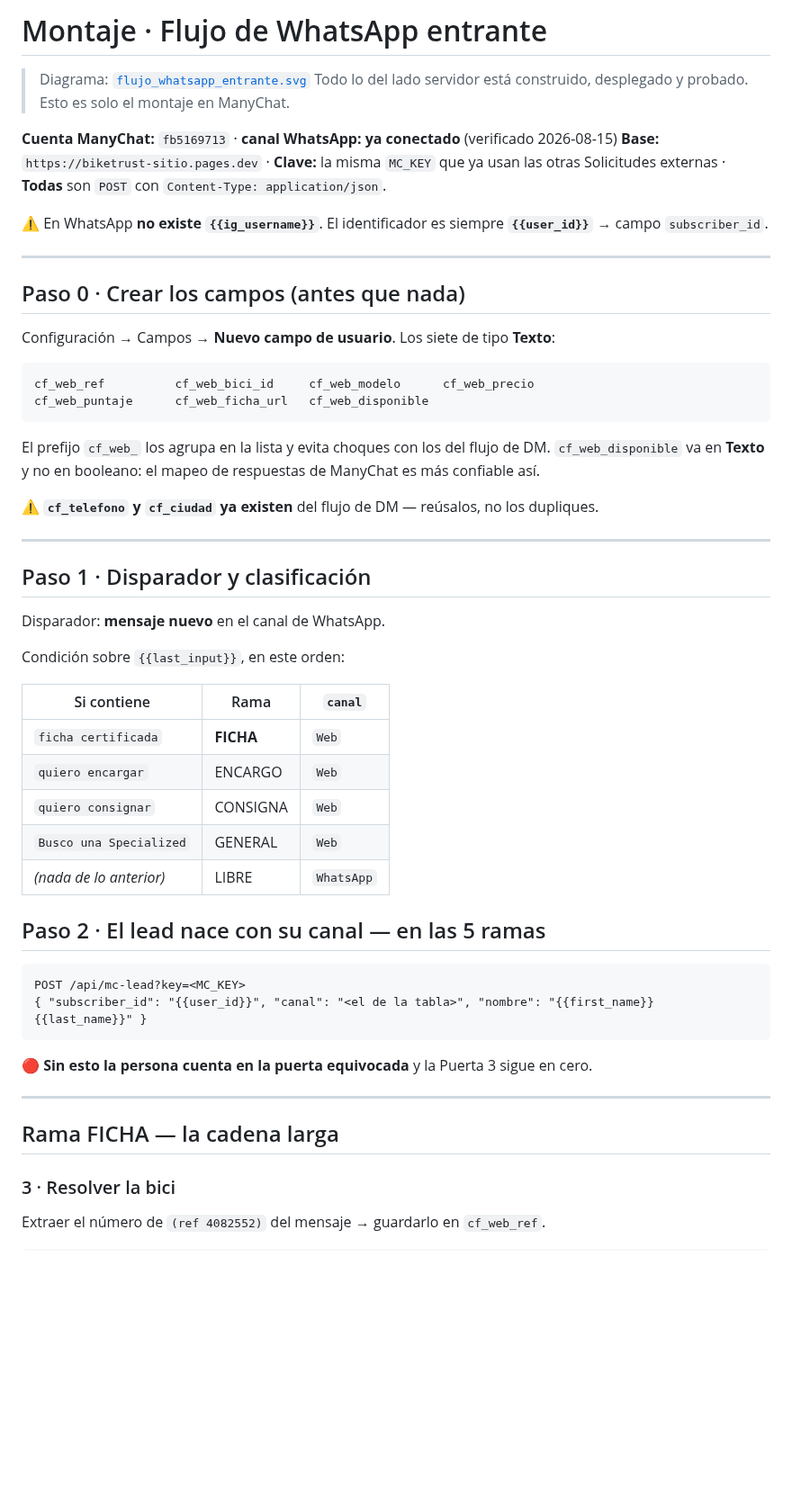
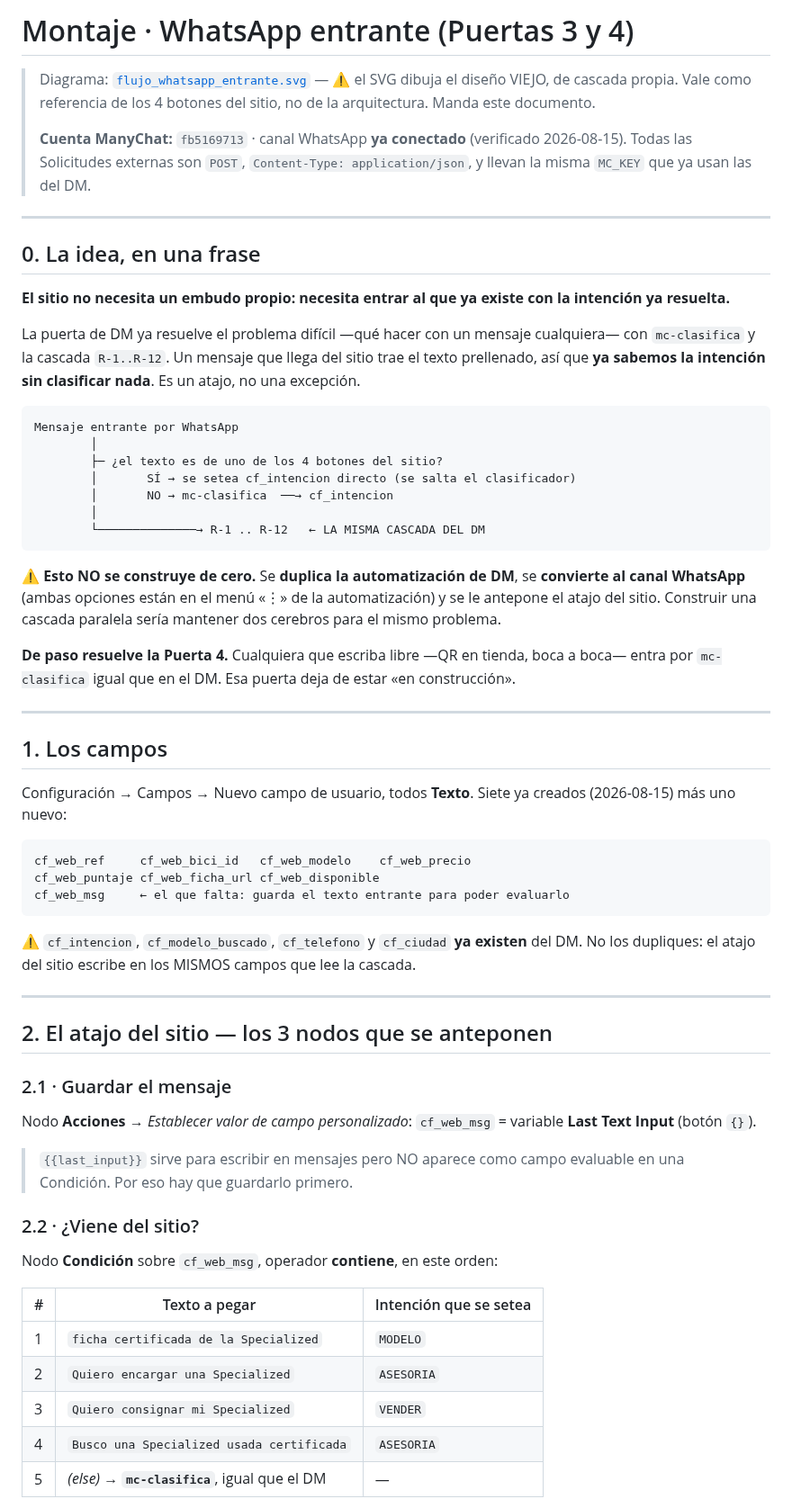
Before and after one commit to gm-growth-partners/biketrust-sitio, a Markdown page: docs/V2_MONTAJE_WHATSAPP.md, the part around one of its changes. Shown at 90% size. GitHub-like rendering; blank space fills up the shorter version.

````diff
--- a/docs/V2_MONTAJE_WHATSAPP.md
+++ b/docs/V2_MONTAJE_WHATSAPP.md
@@ -1,62 +1,80 @@
-# Montaje · Flujo de WhatsApp entrante
+# Montaje · WhatsApp entrante (Puertas 3 y 4)
 
-> Diagrama: [`flujo_whatsapp_entrante.svg`](flujo_whatsapp_entrante.svg)
-> Todo lo del lado servidor está construido, desplegado y probado. Esto es solo el
-> montaje en ManyChat.
-
-**Cuenta ManyChat:** `fb5169713` · **canal WhatsApp: ya conectado** (verificado 2026-08-15)
-**Base:** `https://biketrust-sitio.pages.dev` · **Clave:** la misma `MC_KEY` que ya usan
-las otras Solicitudes externas · **Todas** son `POST` con `Content-Type: application/json`.
-
-⚠️ En WhatsApp **no existe `{{ig_username}}`**. El identificador es siempre
-**`{{user_id}}`** → campo `subscriber_id`.
+> Diagrama: [`flujo_whatsapp_entrante.svg`](flujo_whatsapp_entrante.svg) — ⚠️ el SVG dibuja
+> el diseño VIEJO, de cascada propia. Vale como referencia de los 4 botones del sitio, no
+> de la arquitectura. Manda este documento.
+>
+> **Cuenta ManyChat:** `fb5169713` · canal WhatsApp **ya conectado** (verificado 2026-08-15).
+> Todas las Solicitudes externas son `POST`, `Content-Type: application/json`, y llevan la
+> misma `MC_KEY` que ya usan las del DM.
 
 ---
 
-## Paso 0 · Crear los campos (antes que nada)
+## 0. La idea, en una frase
 
-Configuración → Campos → **Nuevo campo de usuario**. Los siete de tipo **Texto**:
+**El sitio no necesita un embudo propio: necesita entrar al que ya existe con la intención
+ya resuelta.**
+
+La puerta de DM ya resuelve el problema difícil —qué hacer con un mensaje cualquiera— con
+`mc-clasifica` y la cascada `R-1..R-12`. Un mensaje que llega del sitio trae el texto
+prellenado, así que **ya sabemos la intención sin clasificar nada**. Es un atajo, no una
+excepción.
 
 ```
-cf_web_ref          cf_web_bici_id     cf_web_modelo      cf_web_precio
-cf_web_puntaje      cf_web_ficha_url   cf_web_disponible
+Mensaje entrante por WhatsApp
+        │
+        ├─ ¿el texto es de uno de los 4 botones del sitio?
+        │       SÍ → se setea cf_intencion directo (se salta el clasificador)
+        │       NO → mc-clasifica  ──→ cf_intencion
+        │
+        └──────────────→ R-1 .. R-12   ← LA MISMA CASCADA DEL DM
 ```
 
-El prefijo `cf_web_` los agrupa en la lista y evita choques con los del flujo de DM.
-`cf_web_disponible` va en **Texto** y no en booleano: el mapeo de respuestas de
-ManyChat es más confiable así.
+⚠️ **Esto NO se construye de cero.** Se **duplica la automatización de DM**, se **convierte
+al canal WhatsApp** (ambas opciones están en el menú «⋮» de la automatización) y se le
+antepone el atajo del sitio. Construir una cascada paralela sería mantener dos cerebros
+para el mismo problema.
 
-⚠️ **`cf_telefono` y `cf_ciudad` ya existen** del flujo de DM — reúsalos, no los dupliques.
+**De paso resuelve la Puerta 4.** Cualquiera que escriba libre —QR en tienda, boca a boca—
+entra por `mc-clasifica` igual que en el DM. Esa puerta deja de estar «en construcción».
 
 ---
 
-## Paso 1 · Disparador y clasificación
+## 1. Los campos
 
-Disparador: **mensaje nuevo** en el canal de WhatsApp.
-
-Condición sobre `{{last_input}}`, en este orden:
-
-| Si contiene | Rama | `canal` |
-|---|---|---|
-| `ficha certificada` | **FICHA** | `Web` |
-| `quiero encargar` | ENCARGO | `Web` |
-| `quiero consignar` | CONSIGNA | `Web` |
-| `Busco una Specialized` | GENERAL | `Web` |
-| *(nada de lo anterior)* | LIBRE | `WhatsApp` |
-
-## Paso 2 · El lead nace con su canal — en las 5 ramas
+Configuración → Campos → Nuevo campo de usuario, todos **Texto**. Siete ya creados
+(2026-08-15) más uno nuevo:
 
 ```
-POST /api/mc-lead?key=<MC_KEY>
-{ "subscriber_id": "{{user_id}}", "canal": "<el de la tabla>", "nombre": "{{first_name}} {{last_name}}" }
+cf_web_ref     cf_web_bici_id   cf_web_modelo    cf_web_precio
+cf_web_puntaje cf_web_ficha_url cf_web_disponible
+cf_web_msg     ← el que falta: guarda el texto entrante para poder evaluarlo
 ```
 
-🔴 **Sin esto la persona cuenta en la puerta equivocada** y la Puerta 3 sigue en cero.
+⚠️ `cf_intencion`, `cf_modelo_buscado`, `cf_telefono` y `cf_ciudad` **ya existen** del DM.
+No los dupliques: el atajo del sitio escribe en los MISMOS campos que lee la cascada.
 
 ---
 
-## Rama FICHA — la cadena larga
+## 2. El atajo del sitio — los 3 nodos que se anteponen
 
-### 3 · Resolver la bici
+### 2.1 · Guardar el mensaje
 
-Extraer el número de `(ref 4082552)` del mensaje → guardarlo en `cf_web_ref`.
+Nodo **Acciones** → *Establecer valor de campo personalizado*:
+`cf_web_msg` = variable **Last Text Input** (botón `{}`).
+
+> `{{last_input}}` sirve para escribir en mensajes pero NO aparece como campo evaluable en
+> una Condición. Por eso hay que guardarlo primero.
+
+### 2.2 · ¿Viene del sitio?
+
+Nodo **Condición** sobre `cf_web_msg`, operador **contiene**, en este orden:
+
+| # | Texto a pegar | Intención que se setea |
+|---|---|---|
+| 1 | `ficha certificada de la Specialized` | `MODELO` |
+| 2 | `Quiero encargar una Specialized` | `ASESORIA` |
+| 3 | `Quiero consignar mi Specialized` | `VENDER` |
+| 4 | `Busco una Specialized usada certificada` | `ASESORIA` |
+| 5 | *(else)* → **`mc-clasifica`**, igual que el DM | — |
+
````
Also changed, not shown: other parts of docs/V2_MONTAJE_WHATSAPP.md (+90 -55 lines), CLAUDE.md (+1 -0 lines).
